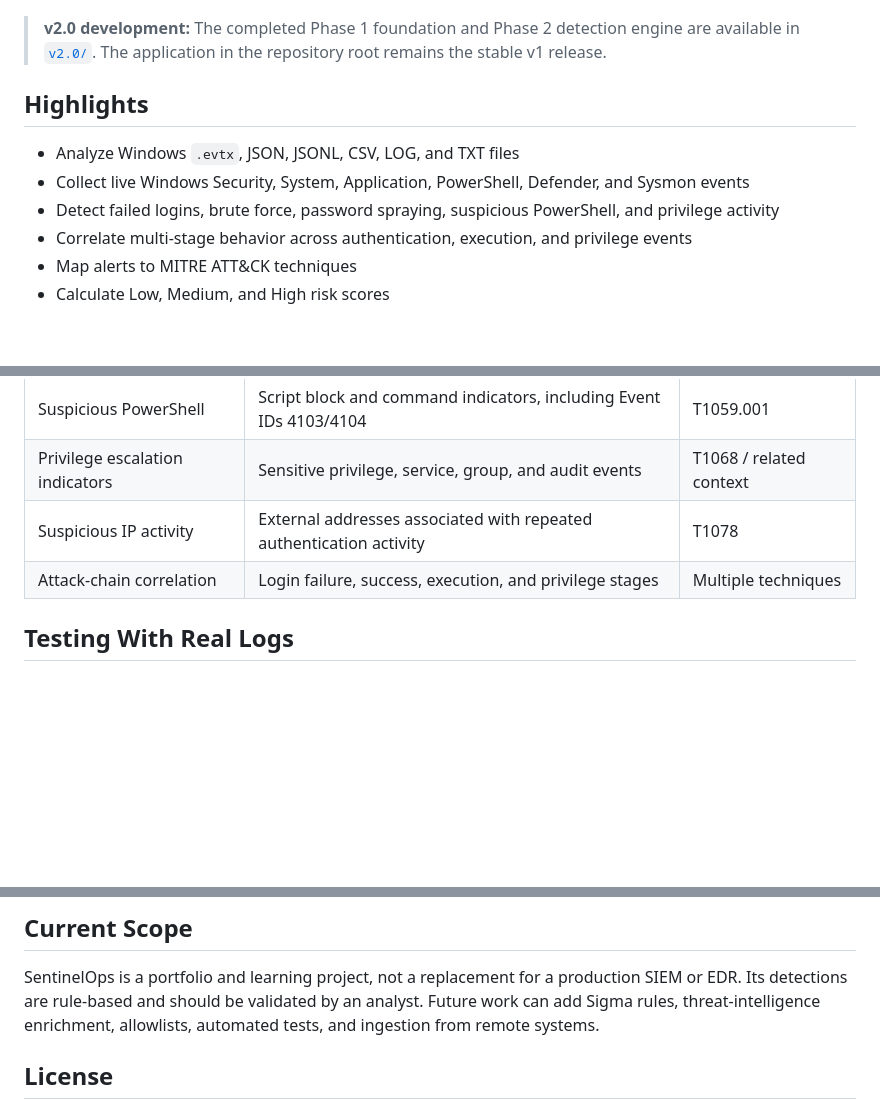
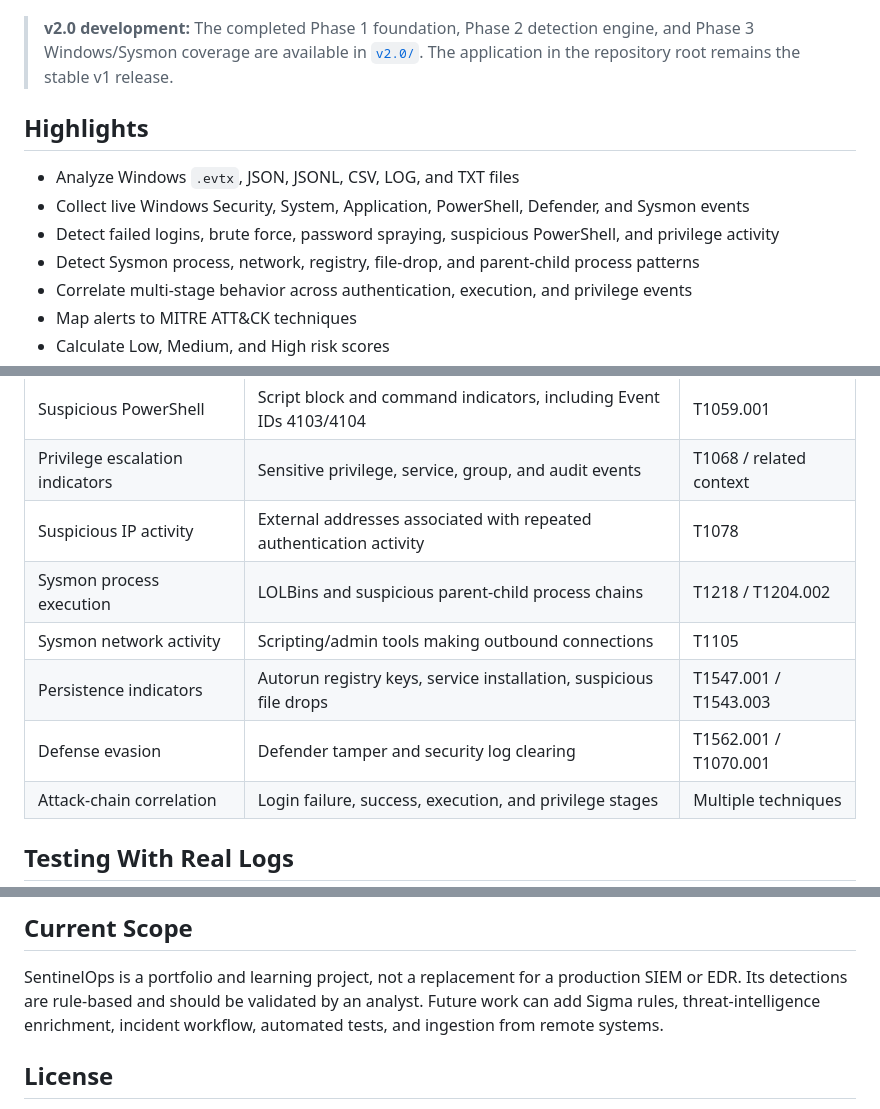
Before and after one commit to sparsh0711/SentinelOps, a Markdown page: README.md, 3 parts joined by grey strips. Rendered like a GitHub page; blank space fills up the shorter version.

Commit message:
Update root README for v2 Phase 3

```diff
--- a/README.md
+++ b/README.md
@@ -6,8 +6,8 @@ and keeps analysis history on the local machine.
 
 ![SentinelOps dashboard analyzing a public EVTX sample](dashboard-verification.png)
 
-> **v2.0 development:** The completed Phase 1 foundation and Phase 2 detection
-> engine are available in
+> **v2.0 development:** The completed Phase 1 foundation, Phase 2 detection
+> engine, and Phase 3 Windows/Sysmon coverage are available in
 > [`v2.0/`](v2.0/README.md). The application in the repository root remains the
 > stable v1 release.
 
@@ -16,6 +16,7 @@ and keeps analysis history on the local machine.
 - Analyze Windows `.evtx`, JSON, JSONL, CSV, LOG, and TXT files
 - Collect live Windows Security, System, Application, PowerShell, Defender, and Sysmon events
 - Detect failed logins, brute force, password spraying, suspicious PowerShell, and privilege activity
+- Detect Sysmon process, network, registry, file-drop, and parent-child process patterns
 - Correlate multi-stage behavior across authentication, execution, and privilege events
 - Map alerts to MITRE ATT&CK techniques
 - Calculate Low, Medium, and High risk scores
@@ -79,6 +80,10 @@ Common normalized fields include `timestamp`, `event_id`, `user`, `source_ip`, `
 | Suspicious PowerShell | Script block and command indicators, including Event IDs 4103/4104 | T1059.001 |
 | Privilege escalation indicators | Sensitive privilege, service, group, and audit events | T1068 / related context |
 | Suspicious IP activity | External addresses associated with repeated authentication activity | T1078 |
+| Sysmon process execution | LOLBins and suspicious parent-child process chains | T1218 / T1204.002 |
+| Sysmon network activity | Scripting/admin tools making outbound connections | T1105 |
+| Persistence indicators | Autorun registry keys, service installation, suspicious file drops | T1547.001 / T1543.003 |
+| Defense evasion | Defender tamper and security log clearing | T1562.001 / T1070.001 |
 | Attack-chain correlation | Login failure, success, execution, and privilege stages | Multiple techniques |
 
 ## Testing With Real Logs
@@ -106,8 +111,8 @@ contain usernames, hostnames, addresses, commands, and other sensitive informati
 
 SentinelOps is a portfolio and learning project, not a replacement for a production
 SIEM or EDR. Its detections are rule-based and should be validated by an analyst.
-Future work can add Sigma rules, threat-intelligence enrichment, allowlists, automated
-tests, and ingestion from remote systems.
+Future work can add Sigma rules, threat-intelligence enrichment, incident workflow,
+automated tests, and ingestion from remote systems.
 
 ## License
 
```
